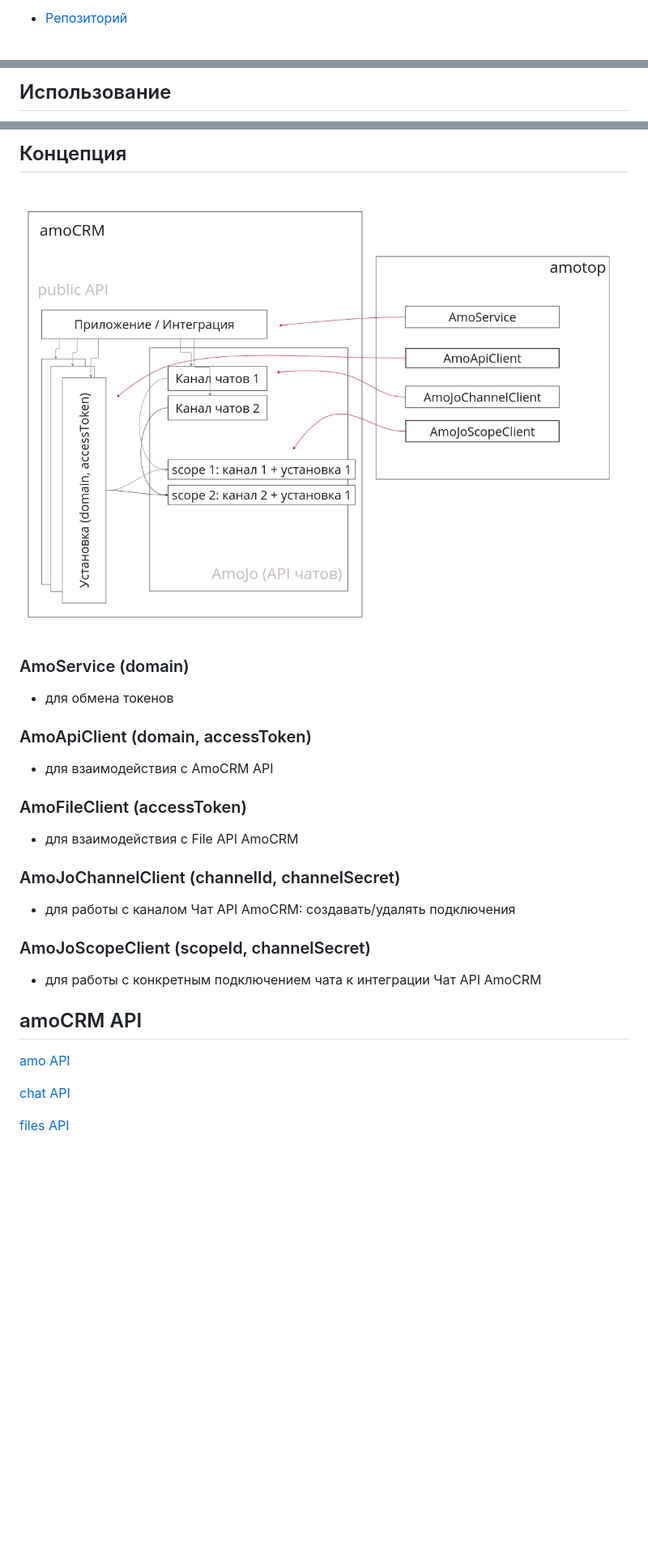
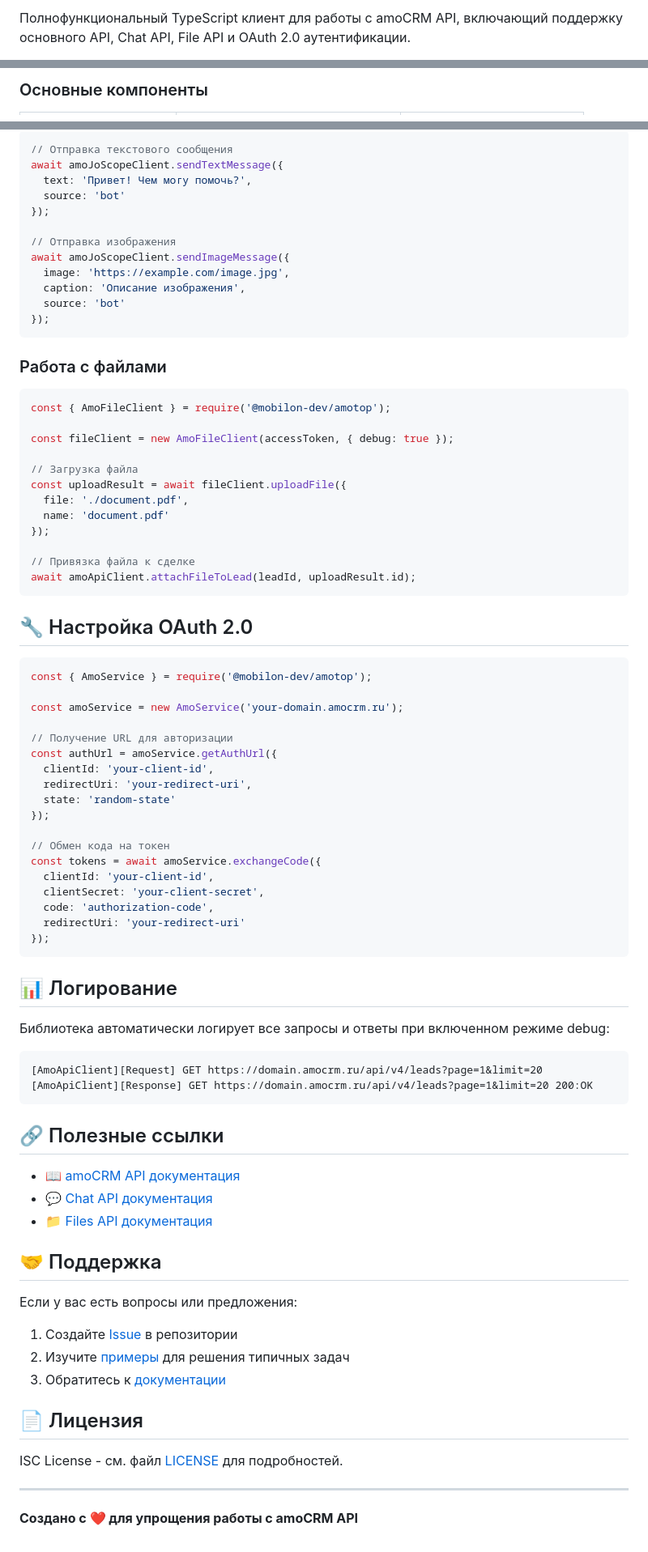
Before and after one commit to mobilon-dev/amotop, a Markdown page: README.md, 3 parts joined by grey strips. Shown at 81% size. GitHub-like rendering; blank space fills up the shorter version.

````diff
--- a/README.md
+++ b/README.md
@@ -4,3 +5,3 @@
 
-- [Репозиторий](https://github.com/mobilon-dev/amotop)
+Полнофункциональный TypeScript клиент для работы с amoCRM API, включающий поддержку основного API, Chat API, File API и OAuth 2.0 аутентификации.
 
@@ -43,3 +82,3 @@ npm i @mobilon-dev/amotop
 
-## Использование
+### Основные компоненты
 
@@ -69,33 +131,86 @@ const response = await amoJoScopeClient.sendMessage(message);
 
-## Концепция
+```javascript
+// Отправка текстового сообщения
+await amoJoScopeClient.sendTextMessage({
+  text: 'Привет! Чем могу помочь?',
+  source: 'bot'
+});
 
-![](images/scheme.jpg)
+// Отправка изображения
+await amoJoScopeClient.sendImageMessage({
+  image: 'https://example.com/image.jpg',
+  caption: 'Описание изображения',
+  source: 'bot'
+});
+```
 
-### AmoService (domain)
+### Работа с файлами
 
-- для обмена токенов
+```javascript
+const { AmoFileClient } = require('@mobilon-dev/amotop');
 
-### AmoApiClient (domain, accessToken)
+const fileClient = new AmoFileClient(accessToken, { debug: true });
 
-- для взаимодействия с AmoCRM API
+// Загрузка файла
+const uploadResult = await fileClient.uploadFile({
+  file: './document.pdf',
+  name: 'document.pdf'
+});
 
-### AmoFileClient (accessToken)
+// Привязка файла к сделке
+await amoApiClient.attachFileToLead(leadId, uploadResult.id);
+```
 
-- для взаимодействия с File API AmoCRM
+## 🔧 Настройка OAuth 2.0
 
-### AmoJoChannelClient (channelId, channelSecret)
+```javascript
+const { AmoService } = require('@mobilon-dev/amotop');
 
-- для работы с каналом Чат API AmoCRM: создавать/удалять подключения
+const amoService = new AmoService('your-domain.amocrm.ru');
 
-### AmoJoScopeClient (scopeId, channelSecret)
+// Получение URL для авторизации
+const authUrl = amoService.getAuthUrl({
+  clientId: 'your-client-id',
+  redirectUri: 'your-redirect-uri',
+  state: 'random-state'
+});
 
-- для работы с конкретным подключением чата к интеграции Чат API AmoCRM
+// Обмен кода на токен
+const tokens = await amoService.exchangeCode({
+  clientId: 'your-client-id',
+  clientSecret: 'your-client-secret',
+  code: 'authorization-code',
+  redirectUri: 'your-redirect-uri'
+});
+```
 
+## 📊 Логирование
 
-## amoCRM API
+Библиотека автоматически логирует все запросы и ответы при включенном режиме debug:
 
-[amo API](https://www.amocrm.ru/developers/content/crm_platform/api-reference)
+```
+[AmoApiClient][Request] GET https://domain.amocrm.ru/api/v4/leads?page=1&limit=20
+[AmoApiClient][Response] GET https://domain.amocrm.ru/api/v4/leads?page=1&limit=20 200:OK
+```
 
-[chat API](https://www.amocrm.ru/developers/content/chats/chat-api-reference)
+## 🔗 Полезные ссылки
 
-[files API](https://www.amocrm.ru/developers/content/files/files-capabilities)
+- [📖 amoCRM API документация](https://www.amocrm.ru/developers/content/crm_platform/api-reference)
+- [💬 Chat API документация](https://www.amocrm.ru/developers/content/chats/chat-api-reference)
+- [📁 Files API документация](https://www.amocrm.ru/developers/content/files/files-capabilities)
+
+## 🤝 Поддержка
+
+Если у вас есть вопросы или предложения:
+
+1. Создайте [Issue](https://github.com/mobilon-dev/amotop/issues) в репозитории
+2. Изучите [примеры](samples/index.md) для решения типичных задач
+3. Обратитесь к [документации](https://mobilon-dev.github.io/amotop/)
+
+## 📄 Лицензия
+
+ISC License - см. файл [LICENSE](LICENSE) для подробностей.
+
+---
+
+**Создано с ❤️ для упрощения работы с amoCRM API**
````
Also changed, not shown: other parts of README.md (+95 -33 lines).
